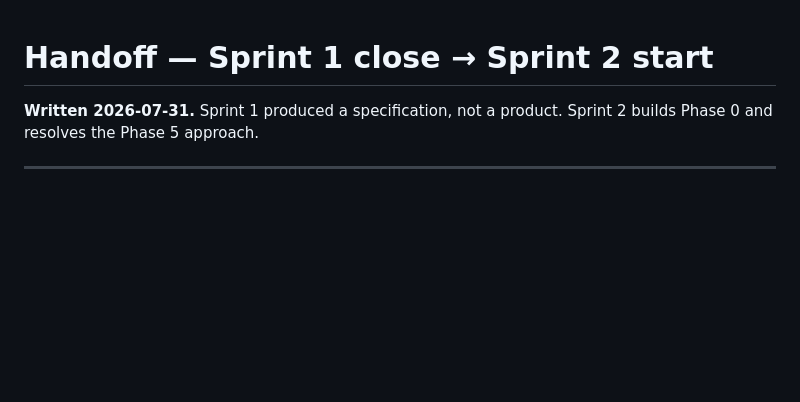
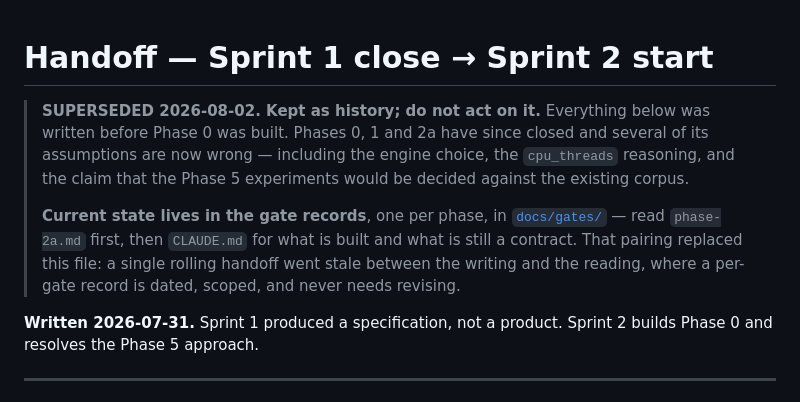
Before and after one commit to joshedwards237/Amanuensis, a Markdown page: HANDOFF.md, the part around the change. Drawn GitHub-style; blank space fills up the shorter version.

```diff
--- a/HANDOFF.md
+++ b/HANDOFF.md
@@ -1,4 +1,16 @@
 # Handoff — Sprint 1 close → Sprint 2 start
+
+> **SUPERSEDED 2026-08-02. Kept as history; do not act on it.** Everything below
+> was written before Phase 0 was built. Phases 0, 1 and 2a have since closed and
+> several of its assumptions are now wrong — including the engine choice, the
+> `cpu_threads` reasoning, and the claim that the Phase 5 experiments would be
+> decided against the existing corpus.
+>
+> **Current state lives in the gate records**, one per phase, in
+> [`docs/gates/`](docs/gates/) — read `phase-2a.md` first, then `CLAUDE.md` for
+> what is built and what is still a contract. That pairing replaced this file:
+> a single rolling handoff went stale between the writing and the reading, where
+> a per-gate record is dated, scoped, and never needs revising.
 
 **Written 2026-07-31.** Sprint 1 produced a specification, not a product. Sprint 2
 builds Phase 0 and resolves the Phase 5 approach.
```
Also changed, not shown: README.md (+80 -32 lines).
